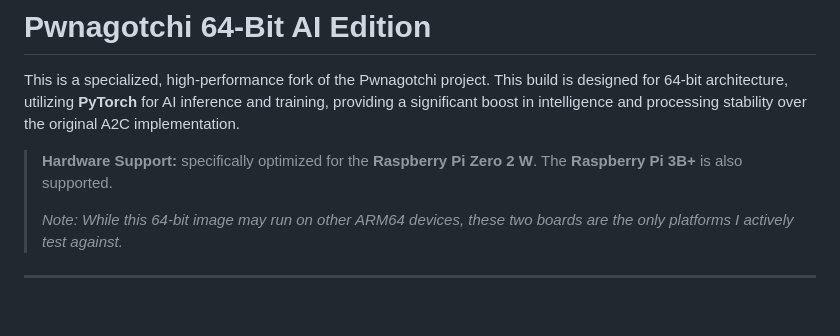
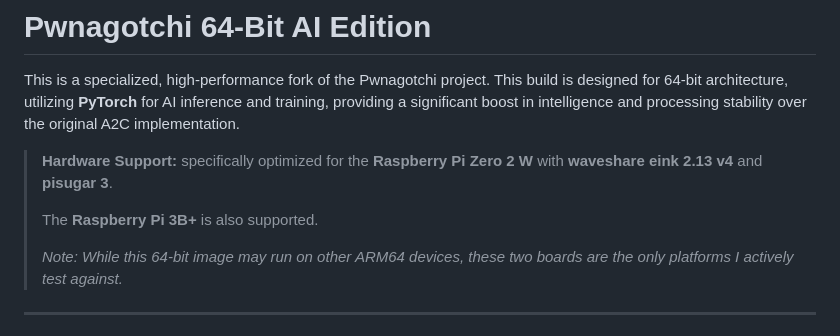
Before and after one commit to ex18a/pwnagotchi64, a Markdown page: README.md, the part around the change. Rendered like a GitHub page; blank space fills up the shorter version.

Commit message:
Revise hardware support information in README
Updated hardware support details for Raspberry Pi Zero 2 W and added specifications for waveshare eink 2.13 v4 and pisugar 3.

```diff
--- a/README.md
+++ b/README.md
@@ -2,7 +2,9 @@
 
 This is a specialized, high-performance fork of the Pwnagotchi project. This build is designed for 64-bit architecture, utilizing **PyTorch** for AI inference and training, providing a significant boost in intelligence and processing stability over the original A2C implementation.
 
-> **Hardware Support:** specifically optimized for the **Raspberry Pi Zero 2 W**. The **Raspberry Pi 3B+** is also supported.
+> **Hardware Support:** specifically optimized for the **Raspberry Pi Zero 2 W** with **waveshare eink 2.13 v4** and **pisugar 3**.
+>
+>  The **Raspberry Pi 3B+** is also supported.
 >
 > *Note: While this 64-bit image may run on other ARM64 devices, these two boards are the only platforms I actively test against.*
 
```
